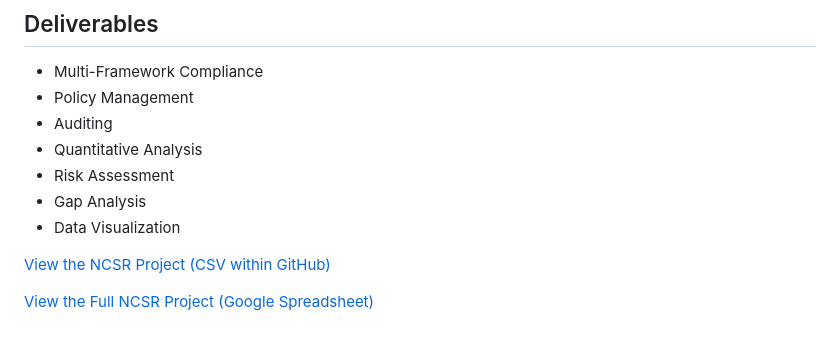
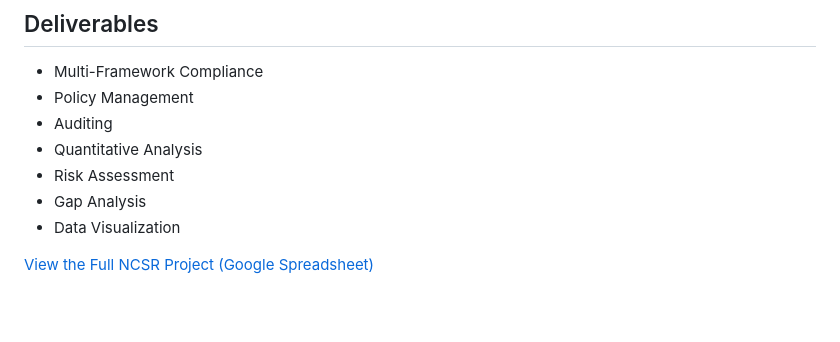
Before and after one commit to jkmin687/Framework-Mapping-and-Gap-Analaysis-Using-NIST-CSF, a Markdown page: README.md, the part around the change. GitHub-like rendering; blank space fills up the shorter version.

```diff
--- a/README.md
+++ b/README.md
@@ -30,6 +30,4 @@ The selection of UC System's security posture was for good reason; their broad a
 - Gap Analysis
 - Data Visualization
 
-[View the NCSR Project (CSV within GitHub)](./ncsr_uc_system.csv)
-
 [View the Full NCSR Project (Google Spreadsheet)](https://docs.google.com/spreadsheets/d/1nocig4Vi5JNqw2B1hXxfaKuHODKgBVV6ihlbz0Tek6k/edit?usp=sharing)
```
